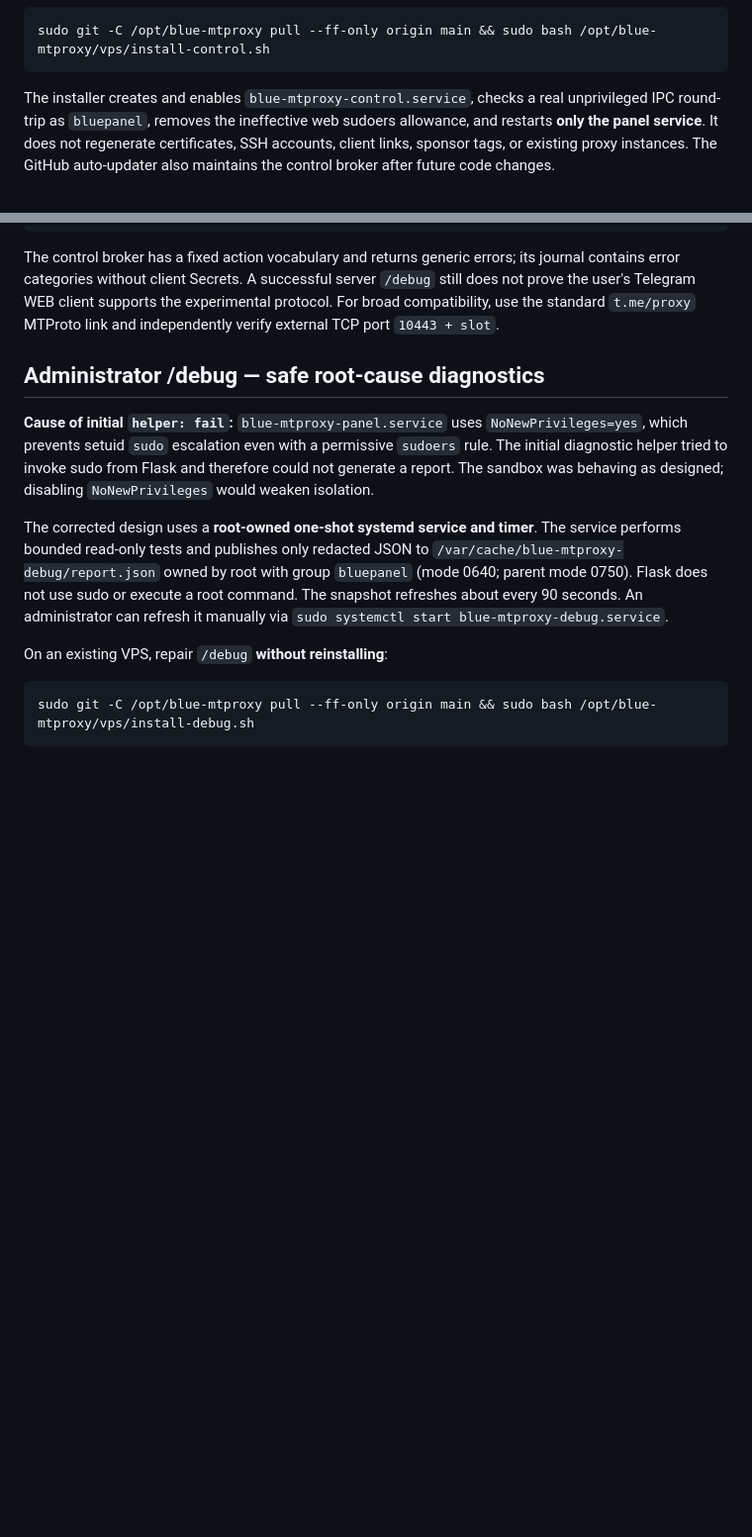
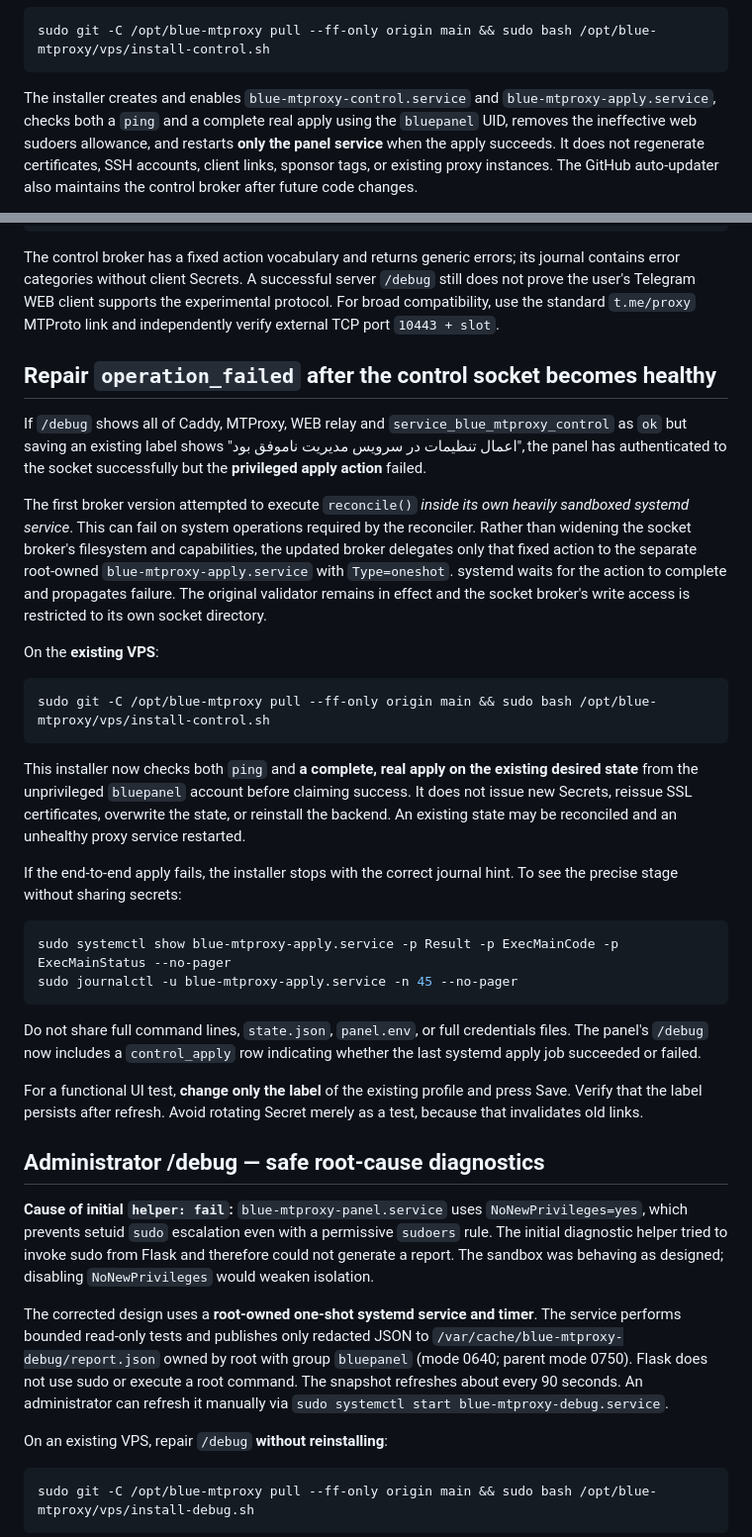
Before and after one commit to hazhanhasani/mtproto, a Markdown page: vps/README.md, 2 parts joined by grey strips. Shown at 99% size. Drawn GitHub-style; blank space fills up the shorter version.

Commit message:
docs(vps): distinguish healthy broker from failed apply and document verified systemd repair

````diff
--- a/vps/README.md
+++ b/vps/README.md
@@ -315,9 +315,10 @@ root reconciler continue to protect the backend.
 sudo git -C /opt/blue-mtproxy pull --ff-only origin main && sudo bash /opt/blue-mtproxy/vps/install-control.sh
 ```
 
-The installer creates and enables `blue-mtproxy-control.service`, checks a
-real unprivileged IPC round-trip as `bluepanel`, removes the ineffective
-web sudoers allowance, and restarts **only the panel service**.
+The installer creates and enables `blue-mtproxy-control.service` and
+`blue-mtproxy-apply.service`, checks both a `ping` and a complete real
+apply using the `bluepanel` UID, removes the ineffective web sudoers
+allowance, and restarts **only the panel service** when the apply succeeds.
 It does not regenerate certificates, SSH accounts, client links, sponsor tags,
 or existing proxy instances. The GitHub auto-updater also maintains the
 control broker after future code changes.
@@ -343,6 +344,50 @@ successful server `/debug` still does not prove the user's Telegram WEB
 client supports the experimental protocol. For broad compatibility, use
 the standard `t.me/proxy` MTProto link and independently verify external TCP
 port `10443 + slot`.
+
+## Repair `operation_failed` after the control socket becomes healthy
+
+If `/debug` shows all of Caddy, MTProxy, WEB relay and
+`service_blue_mtproxy_control` as `ok` but saving an existing label shows
+"اعمال تنظیمات در سرویس مدیریت ناموفق بود", the panel has authenticated to
+the socket successfully but the **privileged apply action** failed.
+
+The first broker version attempted to execute `reconcile()` *inside its own
+heavily sandboxed systemd service*. This can fail on system operations required
+by the reconciler. Rather than widening the socket broker's filesystem and
+capabilities, the updated broker delegates only that fixed action to the
+separate root-owned `blue-mtproxy-apply.service` with
+`Type=oneshot`. systemd waits for the action to complete and propagates
+failure. The original validator remains in effect and the socket broker's
+write access is restricted to its own socket directory.
+
+On the **existing VPS**:
+
+```bash
+sudo git -C /opt/blue-mtproxy pull --ff-only origin main && sudo bash /opt/blue-mtproxy/vps/install-control.sh
+```
+
+This installer now checks both `ping` and **a complete, real apply on the
+existing desired state** from the unprivileged `bluepanel` account before
+claiming success. It does not issue new Secrets, reissue SSL certificates,
+overwrite the state, or reinstall the backend. An existing state may be
+reconciled and an unhealthy proxy service restarted.
+
+If the end-to-end apply fails, the installer stops with the correct journal
+hint. To see the precise stage without sharing secrets:
+
+```bash
+sudo systemctl show blue-mtproxy-apply.service -p Result -p ExecMainCode -p ExecMainStatus --no-pager
+sudo journalctl -u blue-mtproxy-apply.service -n 45 --no-pager
+```
+
+Do not share full command lines, `state.json`, `panel.env`, or full
+credentials files. The panel's `/debug` now includes a `control_apply`
+row indicating whether the last systemd apply job succeeded or failed.
+
+For a functional UI test, **change only the label** of the existing profile
+and press Save. Verify that the label persists after refresh. Avoid rotating
+Secret merely as a test, because that invalidates old links.
 
 ## Administrator /debug — safe root-cause diagnostics
 
````
